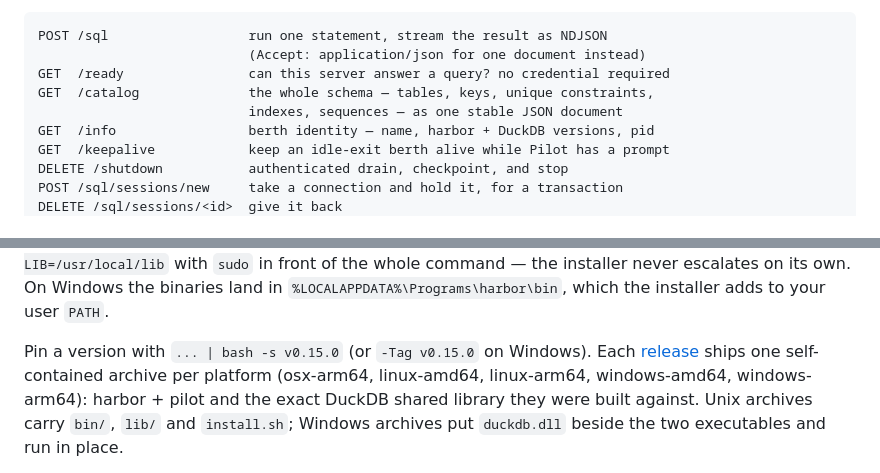
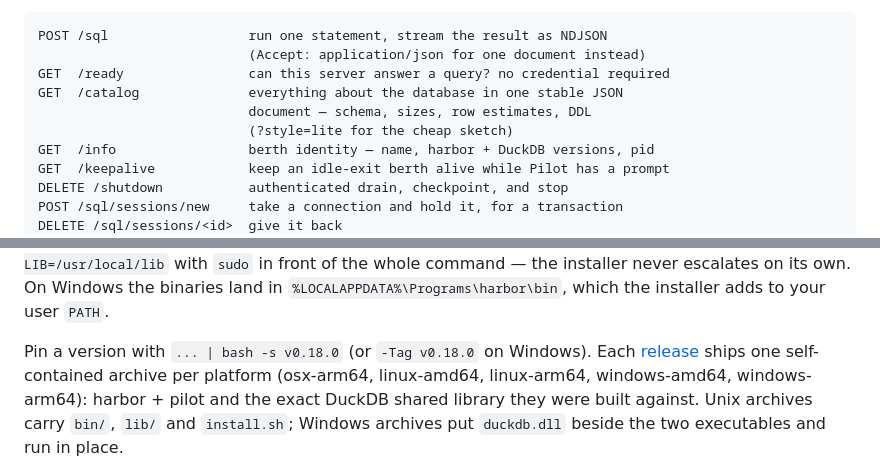
Before and after one commit to shreeve/duckdb-harbor, a Markdown page: README.md, 2 parts joined by grey strips. Drawn GitHub-style.

```diff
--- a/README.md
+++ b/README.md
@@ -44,8 +44,9 @@ fleet shutdown route:
 POST /sql                  run one statement, stream the result as NDJSON
                            (Accept: application/json for one document instead)
 GET  /ready                can this server answer a query? no credential required
-GET  /catalog              the whole schema — tables, keys, unique constraints,
-                           indexes, sequences — as one stable JSON document
+GET  /catalog              everything about the database in one stable JSON
+                           document — schema, sizes, row estimates, DDL
+                           (?style=lite for the cheap sketch)
 GET  /info                 berth identity — name, harbor + DuckDB versions, pid
 GET  /keepalive            keep an idle-exit berth alive while Pilot has a prompt
 DELETE /shutdown           authenticated drain, checkpoint, and stop
@@ -235,7 +261,7 @@ with `sudo` in front of the whole command — the installer never escalates on
 its own. On Windows the binaries land in `%LOCALAPPDATA%\Programs\harbor\bin`,
 which the installer adds to your user `PATH`.
 
-Pin a version with `... | bash -s v0.15.0` (or `-Tag v0.15.0` on Windows). Each
+Pin a version with `... | bash -s v0.18.0` (or `-Tag v0.18.0` on Windows). Each
 [release](https://github.com/shreeve/duckdb-harbor/releases)
 ships one self-contained archive per
 platform (osx-arm64, linux-amd64, linux-arm64, windows-amd64, windows-arm64):
```
Also changed, not shown: other parts of README.md (+33 -8 lines).
